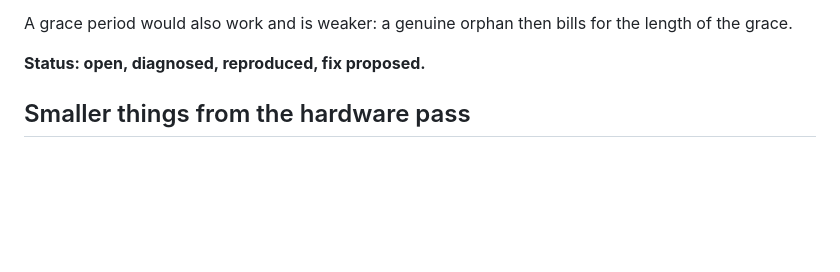
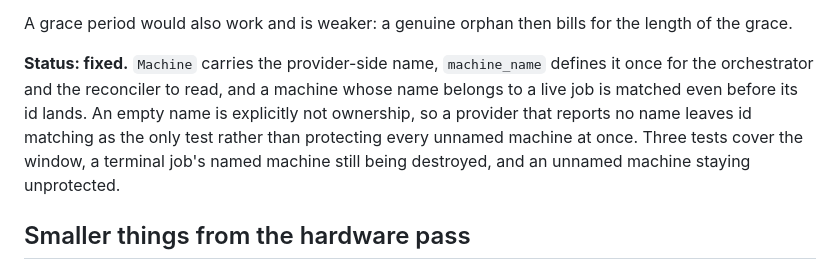
Before and after one commit to thp728/temper, a Markdown page: docs/final-pass-findings.md, the part around the change. GitHub-like rendering; blank space fills up the shorter version.

Commit message:
Mark the reconciler race fixed in the findings

```diff
--- a/docs/final-pass-findings.md
+++ b/docs/final-pass-findings.md
@@ -168,7 +168,13 @@ tests in a money-critical path, so it is proposed here rather than applied.
 A grace period would also work and is weaker: a genuine orphan then bills for
 the length of the grace.
 
-**Status: open, diagnosed, reproduced, fix proposed.**
+**Status: fixed.** `Machine` carries the provider-side name, `machine_name`
+defines it once for the orchestrator and the reconciler to read, and a machine
+whose name belongs to a live job is matched even before its id lands. An empty
+name is explicitly not ownership, so a provider that reports no name leaves id
+matching as the only test rather than protecting every unnamed machine at
+once. Three tests cover the window, a terminal job's named machine still being
+destroyed, and an unnamed machine staying unprotected.
 
 ## Smaller things from the hardware pass
 
```
